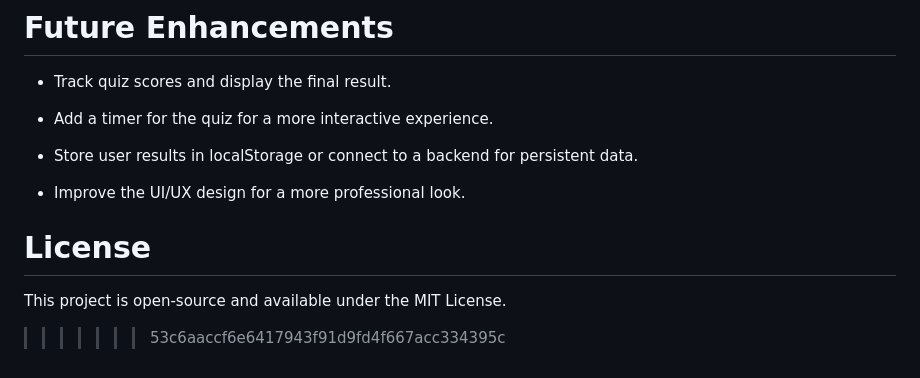
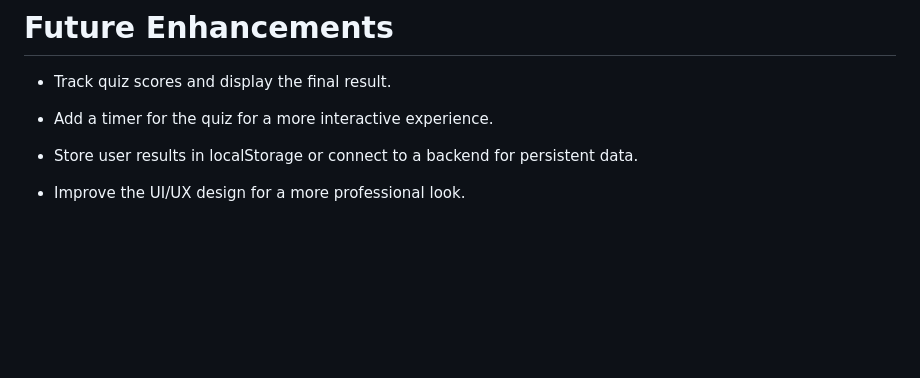
Before and after one commit to TshepangM67/cyber-awareness-app, a Markdown page: README.md, the part around the change. Rendered like a GitHub page; blank space fills up the shorter version.

```diff
--- a/README.md
+++ b/README.md
@@ -93,8 +93,3 @@ Alternatively, you can open the project in VS Code and use the Live Server exten
 - Store user results in localStorage or connect to a backend for persistent data.
 
 - Improve the UI/UX design for a more professional look.
-
-# License
-This project is open-source and available under the MIT License.
-
->>>>>>> 53c6aaccf6e6417943f91d9fd4f667acc334395c
```
